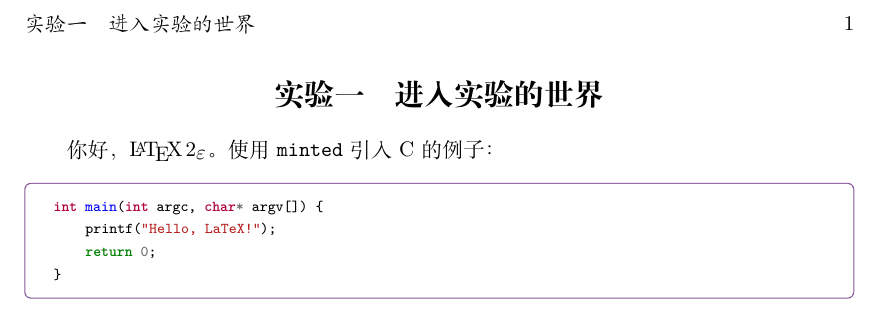
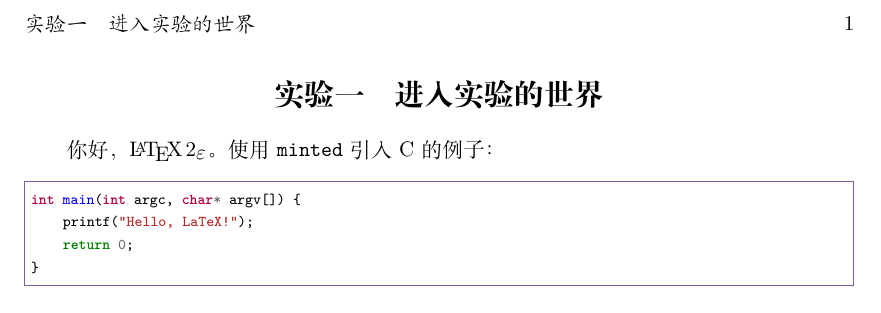
Before and after one commit to FrankSFLYS/USST-OECE-ExpReport, a LaTeX document (exp.tex): part of page 3 of 3, cut so that both start at the same text. Compiled offline with XeLaTeX.

Commit message:
Fixed a potential problem of minted(previously surrounded by tcolorbox to realize a customizable frame) of page spreading.

```diff
--- a/exp.tex
+++ b/exp.tex
@@ -15,13 +15,13 @@
 \usepackage{pdfpages}
 \usepackage{tabularx}
 \usepackage{listings}
-\usepackage[newfloat]{minted}
 %\usepackage{titlesec}
 %\usepackage{titletoc}
 \usepackage{layouts}
 \usepackage{ifthen}
 \usepackage{xcolor}  % colorlet
 \usepackage{mdwlist} % enumerate*
+\usepackage{minted}
 \usepackage{tcolorbox}
 \usepackage{etoolbox}
 
@@ -55,15 +55,19 @@
 	frameround=fttt,
 	rulesepcolor=\color{red!20!green!20!blue!20},
 	% identifierstyle=\color{red},
-	language=C,
+	language=Verilog,
 	keepspaces=true,
 }
-\BeforeBeginEnvironment{minted}%
-{\begin{tcolorbox}[colback=white,colframe=mymauve!30!mygray,boxrule=0.5pt]}%
-		\AfterEndEnvironment{minted}%
-		{\end{tcolorbox}}%
+%%%%%%%%%%%%%%%%%%%%%%%%%%%%%%%%%%%%%%%%%%%%%%%%%%%%%%%%%%%%%%%%%%%%%%%%%%%%%%%%%%%%
+% Not Using tcolorbox as minted frames anymore in case of cover-page problems
+%\BeforeBeginEnvironment{minted}%
+%	{\begin{tcolorbox}[colback=white,colframe=mymauve!30!mygray,boxrule=0.5pt]}%
+%\AfterEndEnvironment{minted}%
+%	{\end{tcolorbox}}%
+%%%%%%%%%%%%%%%%%%%%%%%%%%%%%%%%%%%%%%%%%%%%%%%%%%%%%%%%%%%%%%%%%%%%%%%%%%%%%%%%%%%%
 \setminted{
-	frame=none,
+	frame=single,
+	rulecolor=mymauve!30!mygray,
 	fontsize=\footnotesize,
 }
 \ctexset{
@@ -133,7 +137,6 @@
 \renewcommand{\qedsymbol}{\textcolor{darkred}{\rule{1ex}{1.5ex}}}
 
 \captionsetup{font={footnotesize}}
-\SetupFloatingEnvironment{listing}{name=清单}
 \begin{document}
 
 \input{contents}
```
Also changed, not shown: contents.tex (+1 -0 lines), element/ExpHead.tex (+1 -1 lines), README.md, element/Preview-minted.png (added).
